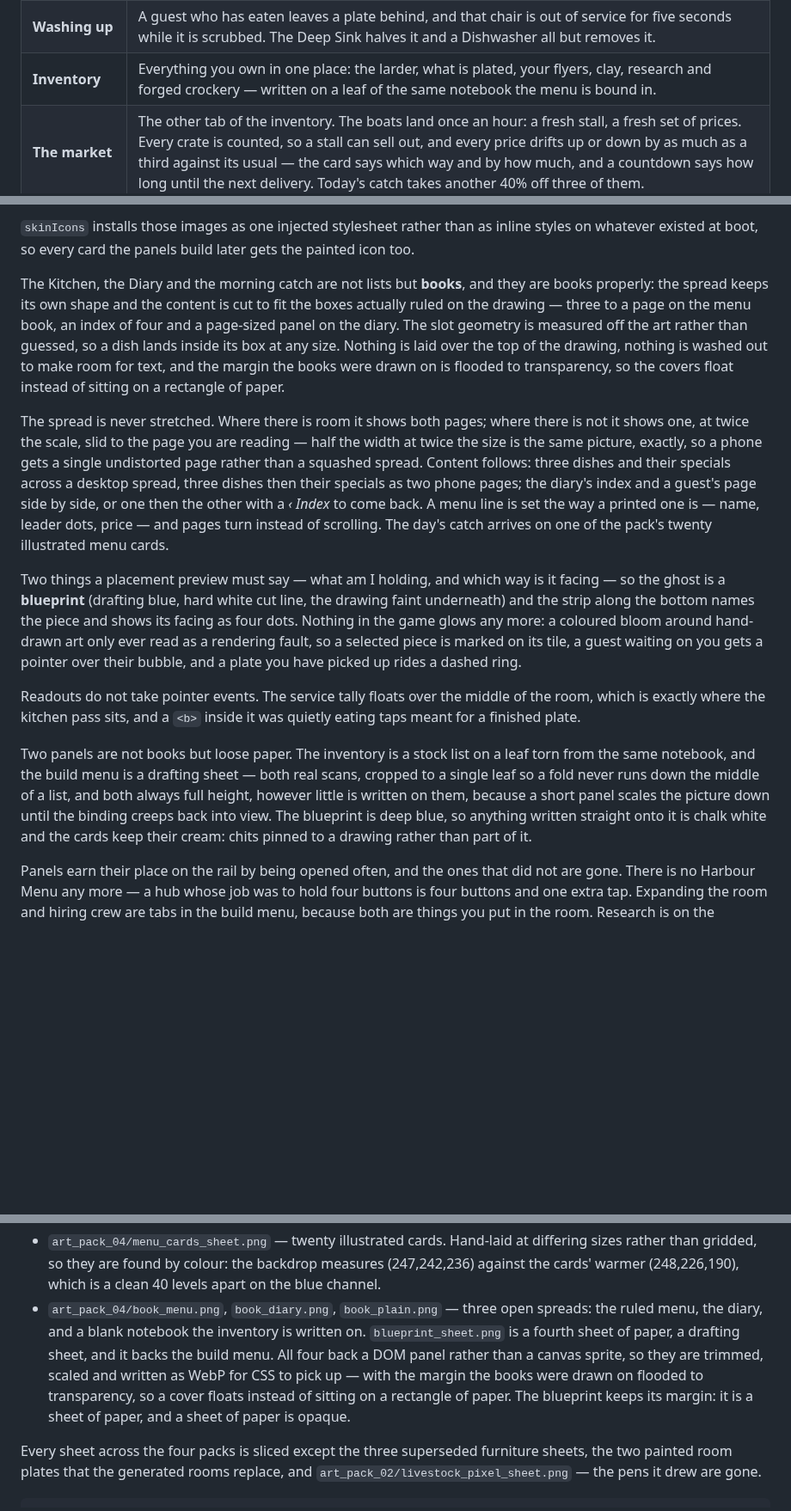
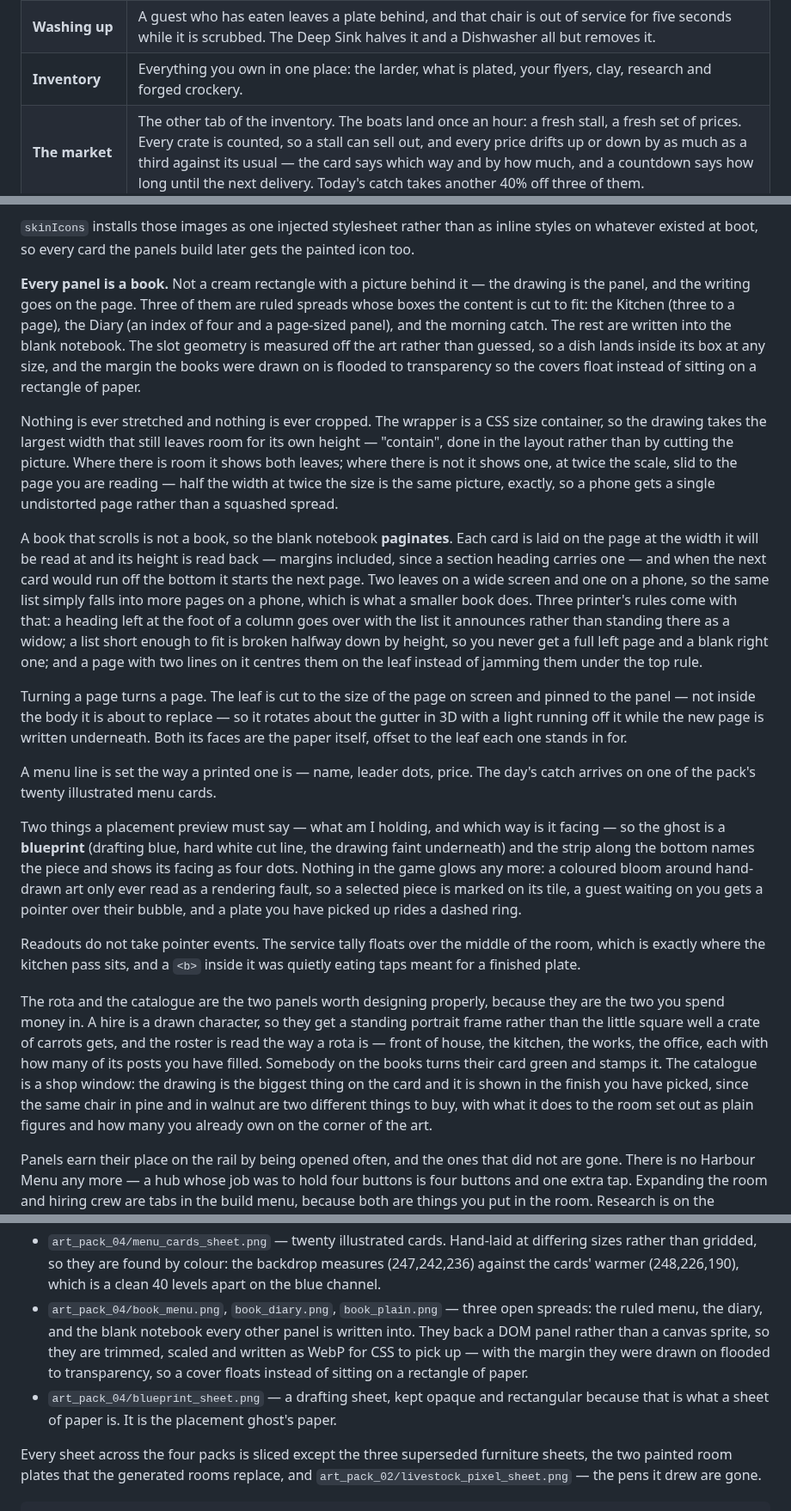
Before and after one commit to PukkingDragon123/cuddly-computing-machine, a Markdown page: README.md, 3 parts joined by grey strips. Shown at 86% size. Rendered like a GitHub page; blank space fills up the shorter version.

```diff
--- a/README.md
+++ b/README.md
@@ -61,7 +61,7 @@ The whole thing replays from Settings.
 | **Service** | Drag the finished dish off the kitchen pass onto the guest who ordered it. Tap-then-tap works too. |
 | **Payment** | Guests pay on how briskly they were served. Let a patience meter empty and they walk out, costing reputation. |
 | **Washing up** | A guest who has eaten leaves a plate behind, and that chair is out of service for five seconds while it is scrubbed. The Deep Sink halves it and a Dishwasher all but removes it. |
-| **Inventory** | Everything you own in one place: the larder, what is plated, your flyers, clay, research and forged crockery — written on a leaf of the same notebook the menu is bound in. |
+| **Inventory** | Everything you own in one place: the larder, what is plated, your flyers, clay, research and forged crockery. |
 | **The market** | The other tab of the inventory. The boats land once an hour: a fresh stall, a fresh set of prices. Every crate is counted, so a stall can sell out, and every price drifts up or down by as much as a third against its usual — the card says which way and by how much, and a countdown says how long until the next delivery. Today's catch takes another 40% off three of them. |
 
 Fancier furniture finishes (Seaside Pine → Cosy Cottage → Antique) and decor raise the
@@ -129,24 +129,42 @@ tells you a corner of the screen is for pressing.
 inline styles on whatever existed at boot, so every card the panels build later
 gets the painted icon too.
 
-The Kitchen, the Diary and the morning catch are not lists but **books**, and
-they are books properly: the spread keeps its own shape and the content is cut
-to fit the boxes actually ruled on the drawing — three to a page on the menu
-book, an index of four and a page-sized panel on the diary. The slot geometry is
-measured off the art rather than guessed, so a dish lands inside its box at any
-size. Nothing is laid over the top of the drawing, nothing is washed out to make
-room for text, and the margin the books were drawn on is flooded to
-transparency, so the covers float instead of sitting on a rectangle of paper.
+**Every panel is a book.** Not a cream rectangle with a picture behind it — the
+drawing is the panel, and the writing goes on the page. Three of them are ruled
+spreads whose boxes the content is cut to fit: the Kitchen (three to a page), the
+Diary (an index of four and a page-sized panel), and the morning catch. The rest
+are written into the blank notebook. The slot geometry is measured off the art
+rather than guessed, so a dish lands inside its box at any size, and the margin
+the books were drawn on is flooded to transparency so the covers float instead of
+sitting on a rectangle of paper.
 
-The spread is never stretched. Where there is room it shows both pages; where
-there is not it shows one, at twice the scale, slid to the page you are reading —
-half the width at twice the size is the same picture, exactly, so a phone gets a
-single undistorted page rather than a squashed spread. Content follows: three
-dishes and their specials across a desktop spread, three dishes then their
-specials as two phone pages; the diary's index and a guest's page side by side,
-or one then the other with a *‹ Index* to come back. A menu line is set the way a
-printed one is — name, leader dots, price — and pages turn instead of scrolling.
-The day's catch arrives on one of the pack's twenty illustrated menu cards.
+Nothing is ever stretched and nothing is ever cropped. The wrapper is a CSS size
+container, so the drawing takes the largest width that still leaves room for its
+own height — "contain", done in the layout rather than by cutting the picture.
+Where there is room it shows both leaves; where there is not it shows one, at
+twice the scale, slid to the page you are reading — half the width at twice the
+size is the same picture, exactly, so a phone gets a single undistorted page
+rather than a squashed spread.
+
+A book that scrolls is not a book, so the blank notebook **paginates**. Each card
+is laid on the page at the width it will be read at and its height is read back —
+margins included, since a section heading carries one — and when the next card
+would run off the bottom it starts the next page. Two leaves on a wide screen and
+one on a phone, so the same list simply falls into more pages on a phone, which is
+what a smaller book does. Three printer's rules come with that: a heading left at
+the foot of a column goes over with the list it announces rather than standing
+there as a widow; a list short enough to fit is broken halfway down by height, so
+you never get a full left page and a blank right one; and a page with two lines on
+it centres them on the leaf instead of jamming them under the top rule.
+
+Turning a page turns a page. The leaf is cut to the size of the page on screen
+and pinned to the panel — not inside the body it is about to replace — so it
+rotates about the gutter in 3D with a light running off it while the new page is
+written underneath. Both its faces are the paper itself, offset to the leaf each
+one stands in for.
+
+A menu line is set the way a printed one is — name, leader dots, price. The day's
+catch arrives on one of the pack's twenty illustrated menu cards.
 
 Two things a placement preview must say — what am I holding, and which way is it
 facing — so the ghost is a **blueprint** (drafting blue, hard white cut line, the
@@ -160,13 +178,16 @@ Readouts do not take pointer events. The service tally floats over the middle of
 the room, which is exactly where the kitchen pass sits, and a `<b>` inside it was
 quietly eating taps meant for a finished plate.
 
-Two panels are not books but loose paper. The inventory is a stock list on a
-leaf torn from the same notebook, and the build menu is a drafting sheet — both
-real scans, cropped to a single leaf so a fold never runs down the middle of a
-list, and both always full height, however little is written on them, because a
-short panel scales the picture down until the binding creeps back into view. The
-blueprint is deep blue, so anything written straight onto it is chalk white and
-the cards keep their cream: chits pinned to a drawing rather than part of it.
+The rota and the catalogue are the two panels worth designing properly, because
+they are the two you spend money in. A hire is a drawn character, so they get a
+standing portrait frame rather than the little square well a crate of carrots
+gets, and the roster is read the way a rota is — front of house, the kitchen, the
+works, the office, each with how many of its posts you have filled. Somebody on
+the books turns their card green and stamps it. The catalogue is a shop window:
+the drawing is the biggest thing on the card and it is shown in the finish you
+have picked, since the same chair in pine and in walnut are two different things
+to buy, with what it does to the room set out as plain figures and how many you
+already own on the corner of the art.
 
 Panels earn their place on the rail by being opened often, and the ones that did
 not are gone. There is no Harbour Menu any more — a hub whose job was to hold
@@ -221,13 +242,14 @@ index. `art_pack_03` came from the companion **reimagined-sniffle** repo, and
   measures (247,242,236) against the cards' warmer (248,226,190), which is a
   clean 40 levels apart on the blue channel.
 - `art_pack_04/book_menu.png`, `book_diary.png`, `book_plain.png` — three open
-  spreads: the ruled menu, the diary, and a blank notebook the inventory is
-  written on. `blueprint_sheet.png` is a fourth sheet of paper, a drafting sheet,
-  and it backs the build menu. All four back a DOM panel rather than a canvas
-  sprite, so they are trimmed, scaled and written as WebP for CSS to pick up —
-  with the margin the books were drawn on flooded to transparency, so a cover
-  floats instead of sitting on a rectangle of paper. The blueprint keeps its
-  margin: it is a sheet of paper, and a sheet of paper is opaque.
+  spreads: the ruled menu, the diary, and the blank notebook every other panel is
+  written into. They back a DOM panel rather than a canvas sprite, so they are
+  trimmed, scaled and written as WebP for CSS to pick up — with the margin they
+  were drawn on flooded to transparency, so a cover floats instead of sitting on
+  a rectangle of paper.
+- `art_pack_04/blueprint_sheet.png` — a drafting sheet, kept opaque and
+  rectangular because that is what a sheet of paper is. It is the placement
+  ghost's paper.
 
 Every sheet across the four packs is sliced except the three superseded
 furniture sheets, the two painted room plates that the generated rooms replace,
```
Also changed, not shown: docs/shot-factory.png, docs/shot-restaurant.png, 4 other files.
